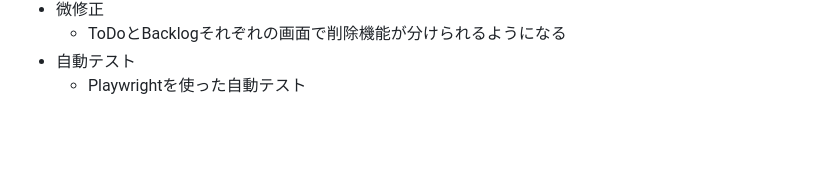
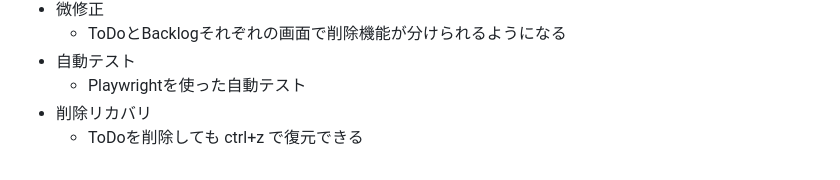
Before and after one commit to KawanagoRyoya/kawanago-jira-todo-app, a Markdown page: README.md, the part around the change. Rendered like a GitHub page; blank space fills up the shorter version.

Commit message:
README.md を更新

```diff
--- a/README.md
+++ b/README.md
@@ -134,3 +134,5 @@ kawanago-jira-todo-app/
   - ToDoとBacklogそれぞれの画面で削除機能が分けられるようになる
 - 自動テスト
   - Playwrightを使った自動テスト
+- 削除リカバリ
+  - ToDoを削除しても ctrl+z で復元できる
```
